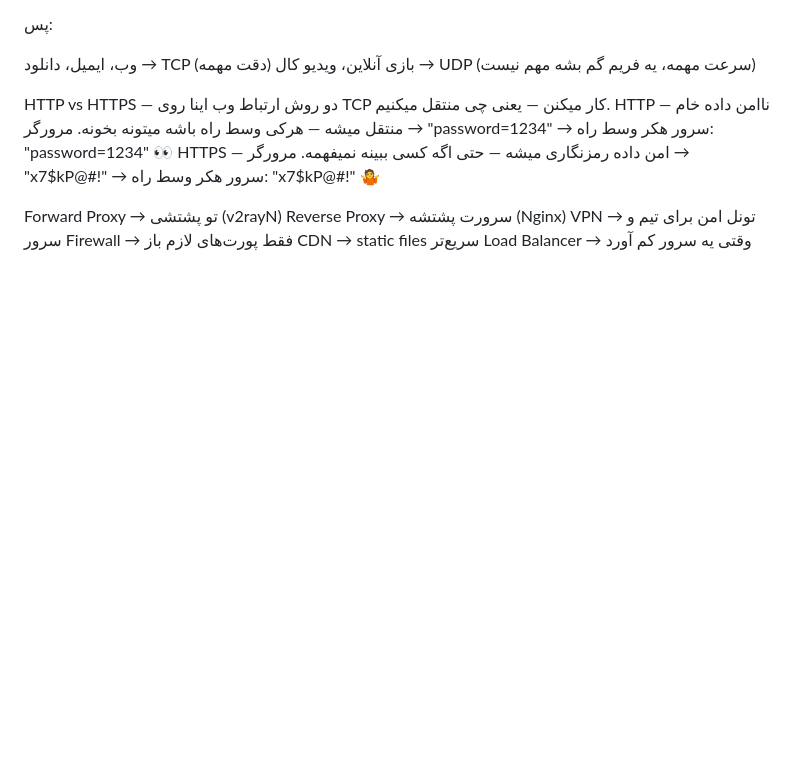
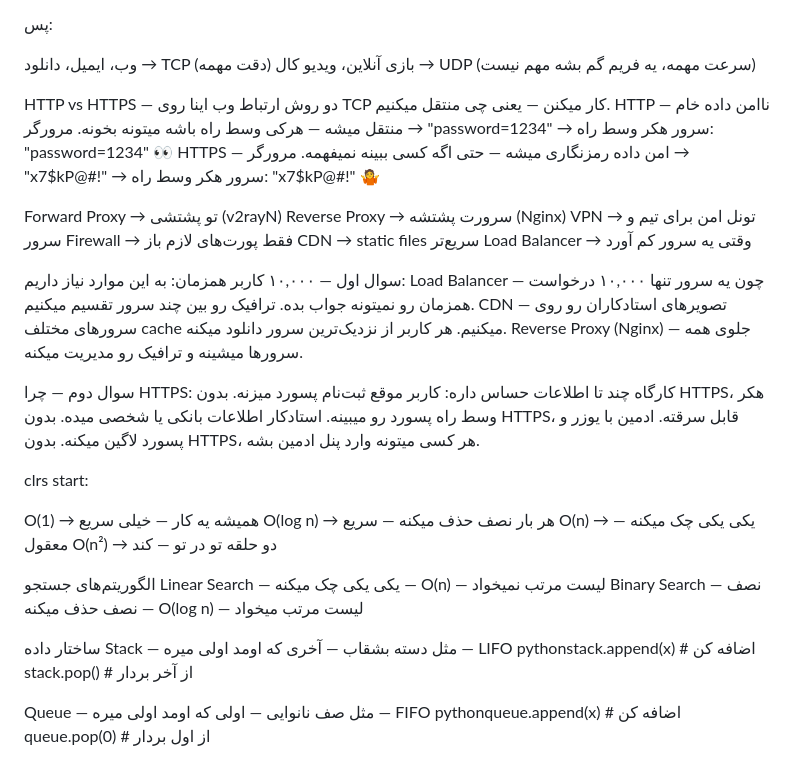
Before and after one commit to A-H-FEIZI/kargah-project, a Markdown page: Notes/week1.md, the part around the change. Rendered like a GitHub page; blank space fills up the shorter version.

Commit message:
add:week1 notes

```diff
--- a/Notes/week1.md
+++ b/Notes/week1.md
@@ -120,3 +120,52 @@ VPN            → تونل امن برای تیم و سرور
 Firewall       → فقط پورت‌های لازم باز
 CDN            → static files سریع‌تر
 Load Balancer  → وقتی یه سرور کم آورد
+
+
+
+
+سوال اول — ۱۰,۰۰۰ کاربر همزمان:
+به این موارد نیاز داریم:
+Load Balancer — چون یه سرور تنها ۱۰,۰۰۰ درخواست همزمان رو نمیتونه جواب بده. ترافیک رو بین چند سرور تقسیم میکنیم.
+CDN — تصویرهای استادکاران رو روی سرورهای مختلف cache میکنیم. هر کاربر از نزدیک‌ترین سرور دانلود میکنه.
+Reverse Proxy (Nginx) — جلوی همه سرورها میشینه و ترافیک رو مدیریت میکنه.
+
+سوال دوم — چرا HTTPS:
+کارگاه چند تا اطلاعات حساس داره:
+کاربر موقع ثبت‌نام پسورد میزنه. بدون HTTPS، هکر وسط راه پسورد رو میبینه.
+استادکار اطلاعات بانکی یا شخصی میده. بدون HTTPS، قابل سرقته.
+ادمین با یوزر و پسورد لاگین میکنه. بدون HTTPS، هر کسی میتونه وارد پنل ادمین بشه.
+
+
+
+
+
+
+
+
+
+
+
+
+clrs start:
+
+O(1)     → همیشه یه کار — خیلی سریع
+O(log n) → هر بار نصف حذف میکنه — سریع
+O(n)     → یکی یکی چک میکنه — معقول
+O(n²)    → دو حلقه تو در تو — کند
+
+
+الگوریتم‌های جستجو
+Linear Search — یکی یکی چک میکنه — O(n) — لیست مرتب نمیخواد
+Binary Search — نصف نصف حذف میکنه — O(log n) — لیست مرتب میخواد
+
+
+ساختار داده
+Stack — مثل دسته بشقاب — آخری که اومد اولی میره — LIFO
+pythonstack.append(x)  # اضافه کن
+stack.pop()      # از آخر بردار
+
+
+Queue — مثل صف نانوایی — اولی که اومد اولی میره — FIFO
+pythonqueue.append(x)  # اضافه کن
+queue.pop(0)     # از اول بردار
```
